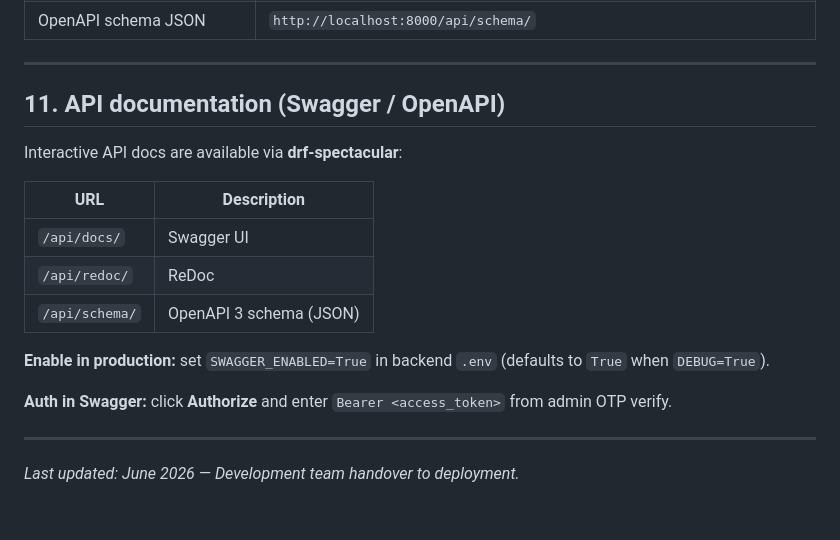
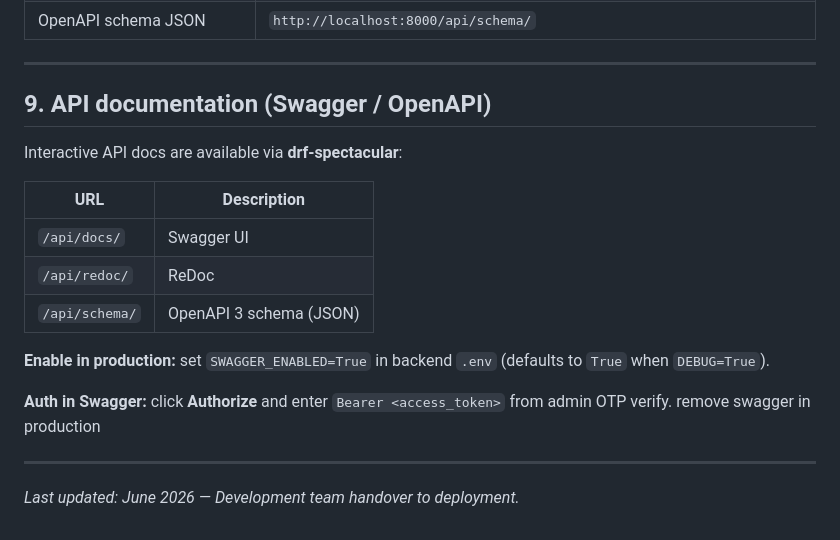
Before and after one commit to gowthambezgenesis-stack/My-inni-foods, a Markdown page: HANDOVER.md, the part around one of its changes. Drawn GitHub-style.

```diff
--- a/HANDOVER.md
+++ b/HANDOVER.md
@@ -317,7 +251,7 @@ Admin login uses **email OTP** (no password). OTP expires in 5 minutes.
 
 ---
 
-## 11. API documentation (Swagger / OpenAPI)
+## 9. API documentation (Swagger / OpenAPI)
 
 Interactive API docs are available via **drf-spectacular**:
 
@@ -330,6 +264,7 @@ Interactive API docs are available via **drf-spectacular**:
 **Enable in production:** set `SWAGGER_ENABLED=True` in backend `.env` (defaults to `True` when `DEBUG=True`).
 
 **Auth in Swagger:** click **Authorize** and enter `Bearer <access_token>` from admin OTP verify.
+remove swagger in production
 
 ---
 
```
Also changed, not shown: other parts of HANDOVER.md (+5 -71 lines).
